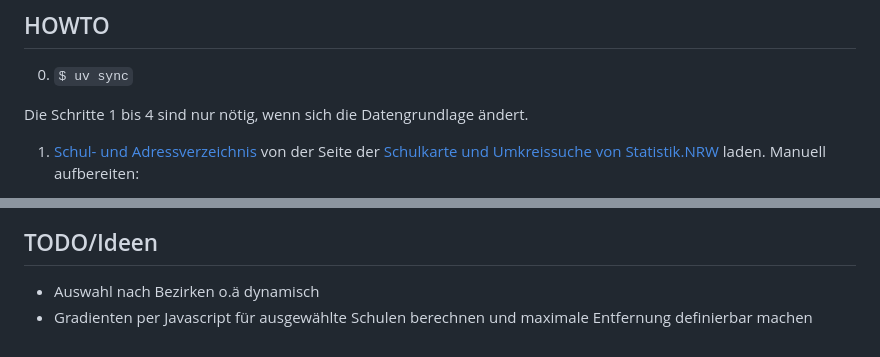
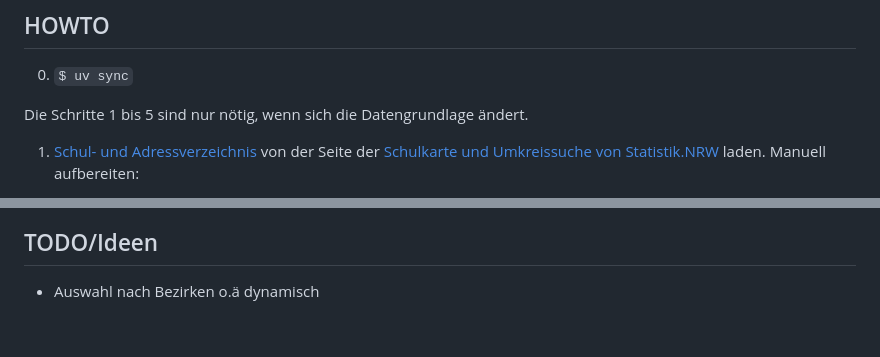
Before and after one commit to homlador/schulsozialindex-karte, a Markdown page: README.md, 2 parts joined by grey strips. GitHub-like rendering.

Commit message:
Doku aktualisiert

```diff
--- a/README.md
+++ b/README.md
@@ -8,7 +8,7 @@ Dieses Projekt generiert mit Python eine [Webseite](https://homlador.github.io/s
 
 0. `$ uv sync`
 
-Die Schritte 1 bis 4 sind nur nötig, wenn sich die Datengrundlage ändert.
+Die Schritte 1 bis 5 sind nur nötig, wenn sich die Datengrundlage ändert.
 
 1. [Schul- und Adressverzeichnis](https://statistik.nrw/sites/default/files/2025-03/AS_BS_Verzeichnis_2024_25_%28gerundet%29_0.xlsx) von der Seite der [Schulkarte und Umkreissuche von Statistik.NRW](https://statistik.nrw/service/veroeffentlichungen/schulen-in-nordrhein-westfalen-und-ihre-erreichbarkeiten/schulkarte-und-umkreissuche) laden.
 Manuell aufbereiten:
@@ -40,4 +40,3 @@ Die [Daten des Schulsozialindex](https://www.schulministerium.nrw/system/files/m
 ## TODO/Ideen
 
 * Auswahl nach Bezirken o.ä dynamisch
-* Gradienten per Javascript für ausgewählte Schulen berechnen und maximale Entfernung definierbar machen
```
